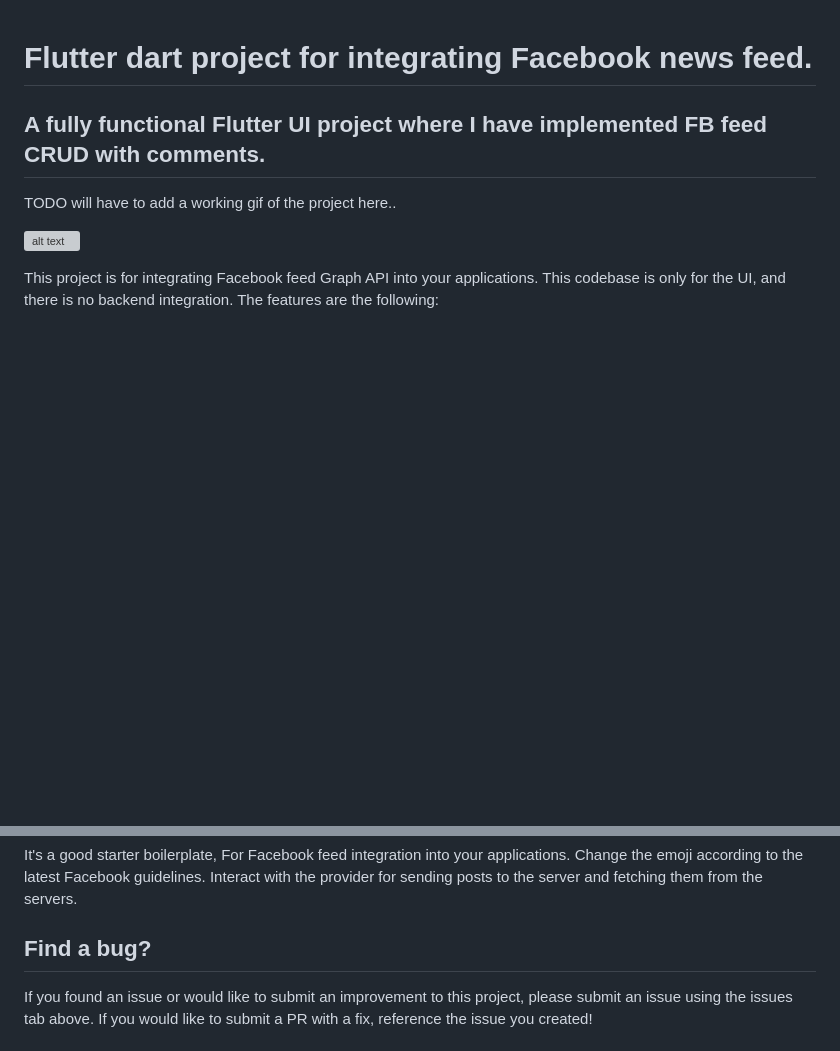
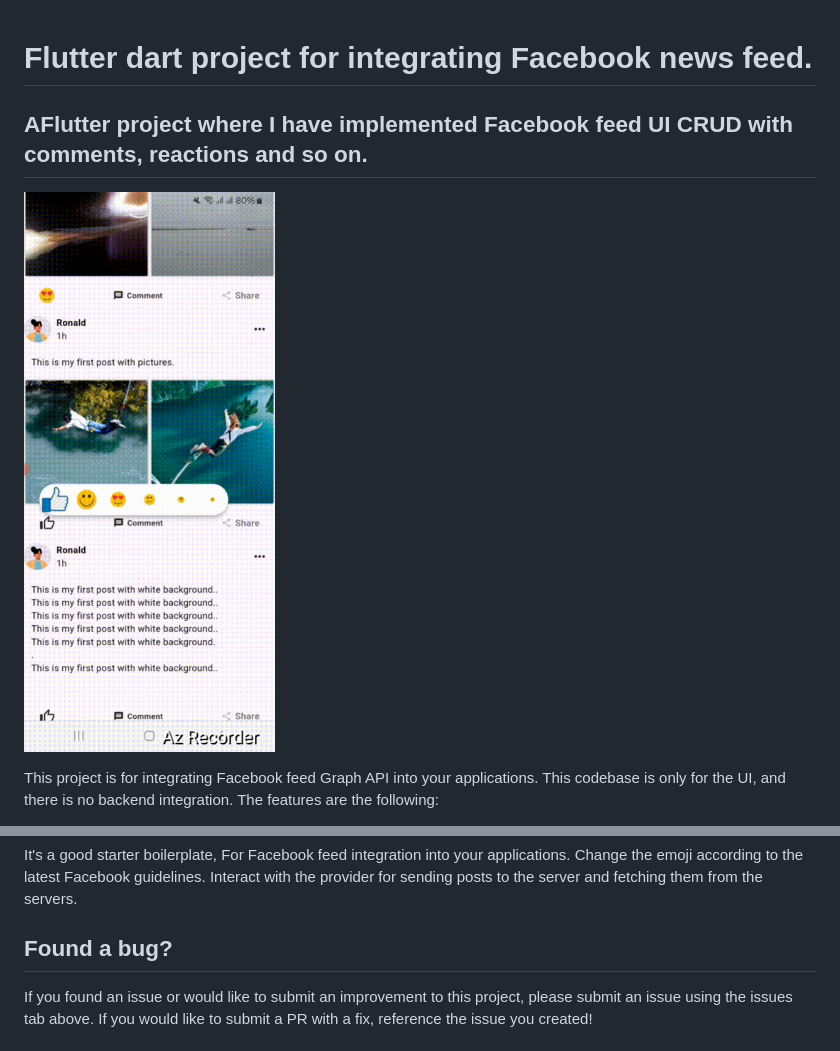
Before and after one commit to abdulawalarif/facebook_feed, a Markdown page: README.md, 2 parts joined by grey strips. GitHub-like rendering; pictures changed too: one.gif (added); blank space fills up the shorter version; grey boxes are pictures that could not be loaded.

```diff
--- a/README.md
+++ b/README.md
@@ -1,11 +1,10 @@
 # Flutter dart project for integrating Facebook news feed.
 
-## A fully functional Flutter UI project where I have implemented FB feed CRUD with comments.
+## AFlutter project where I have implemented Facebook feed UI CRUD with comments, reactions and so on.
 
 
-TODO will have to add a working gif of the project here..
 
-![alt text](<post data.png>)
+![Login and reaction](<one.gif>)
 
 This project is for integrating Facebook feed Graph API into your applications.  This codebase is only for the UI, and there is no backend integration. The features are the following:
 
@@ -48,7 +47,7 @@ Connect a physical device or start a virtual device on your machine
 It's a good starter boilerplate, For Facebook feed integration into your applications. Change the emoji according to the latest Facebook guidelines.
 Interact with the provider for sending posts to the server and fetching them from the servers.
 
-## Find a bug?
+## Found a bug?
 
 If you found an issue or would like to submit an improvement to this project,
 please submit an issue using the issues tab above. If you would like to submit a PR with a fix, reference the issue you created!
```
Also changed, not shown: 2 other files.
